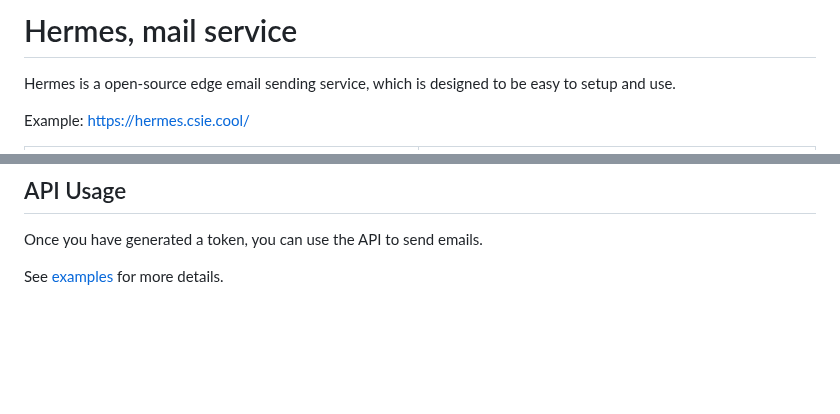
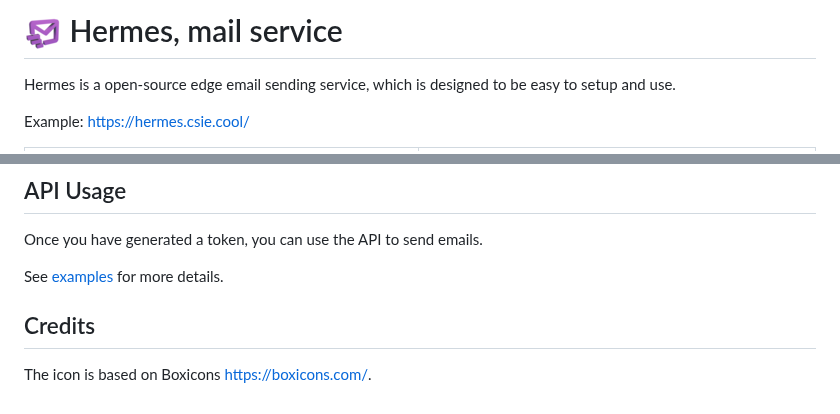
Before and after one commit to JacobLinCool/hermes-mail-service, a Markdown page: README.md, 2 parts joined by grey strips. Rendered like a GitHub page; pictures changed too: static/hermes-xs.png (added); blank space fills up the shorter version.

Commit message:
feat: add icon

```diff
--- a/README.md
+++ b/README.md
@@ -1,4 +1,4 @@
-# Hermes, mail service
+# ![](./static/hermes-xs.png) Hermes, mail service
 
 Hermes is a open-source edge email sending service, which is designed to be easy to setup and use.
 
@@ -40,3 +40,7 @@ All of the above can be done in the browser! No need to install anything.
 Once you have generated a token, you can use the API to send emails.
 
 See [examples](./examples/) for more details.
+
+## Credits
+
+The icon is based on Boxicons [https://boxicons.com/](https://boxicons.com/).
```
Also changed, not shown: .changeset/orange-poets-vanish.md (added, +5 -0 lines), static/hermes.png (added), 1 other file.
